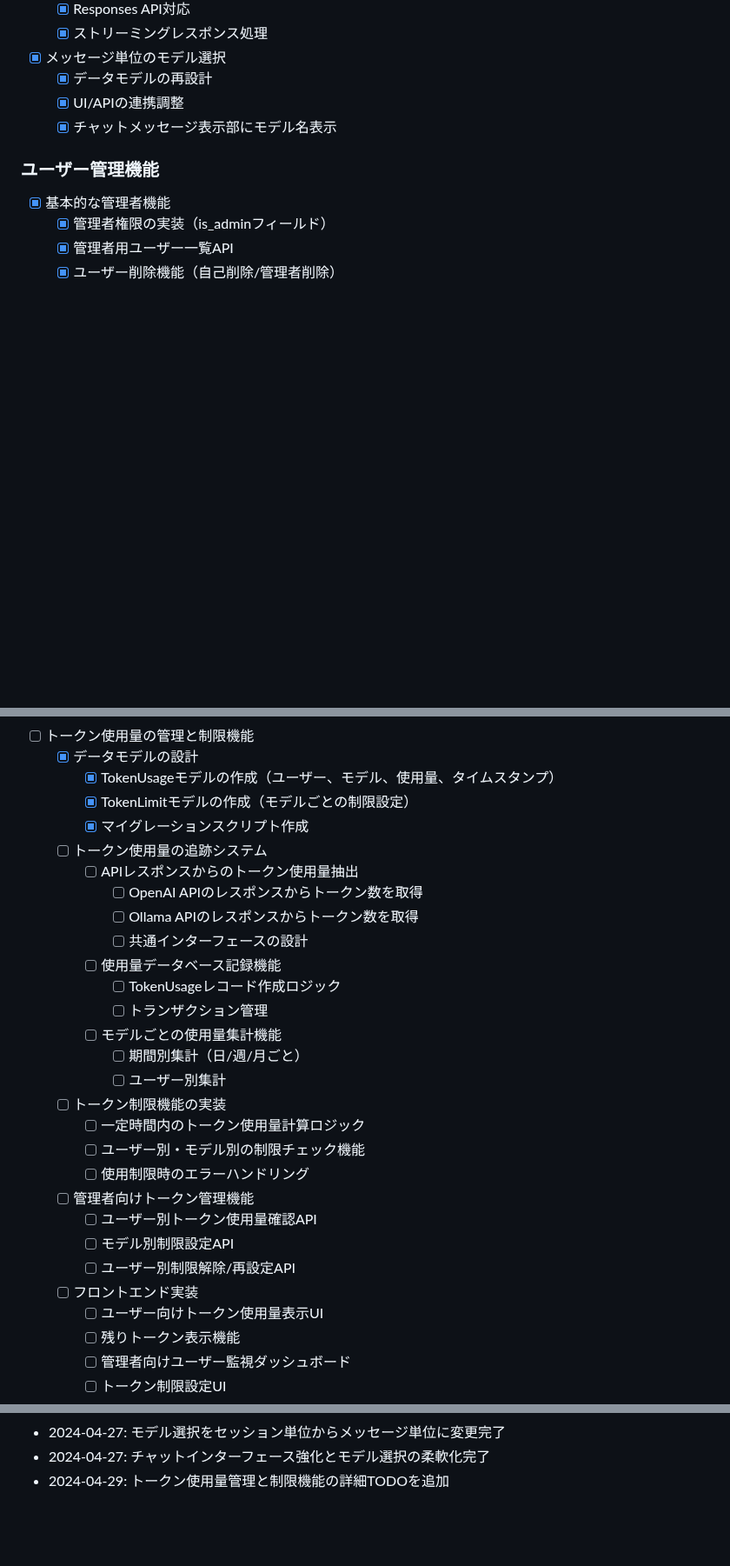
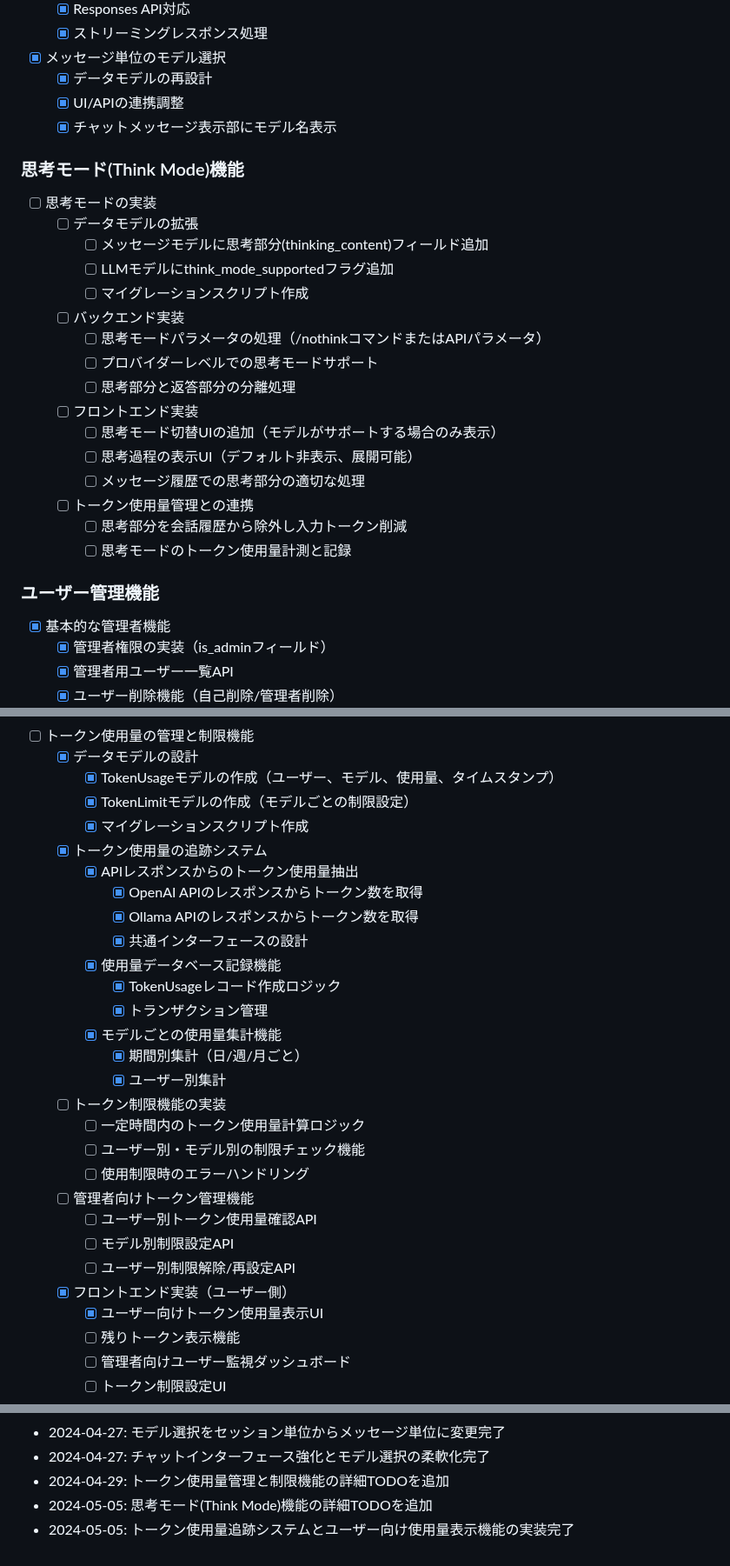
Before and after one commit to keiichiro-sonoda/sleepy-capybara-chat, a Markdown page: todo.md, 3 parts joined by grey strips. Shown at 87% size. GitHub-like rendering; blank space fills up the shorter version.

Commit message:
docs: 思考モード機能の詳細TODOを追加とトークン追跡機能の完了マーク
- 思考モード(Think Mode)機能の詳細実装計画を追加
  - データモデル拡張、バックエンド実装、フロントエンド対応の詳細タスク
  - トークン使用量最適化のための思考部分処理方法

- トークン使用量追跡システム関連タスクを完了としてマーク
  - APIレスポンスからのトークン使用量抽出
  - 使用量データベース記録機能
  - モデルごとの集計機能
  - ユーザー向けUI実装

- 優先順位リストを更新し思考モード実装を追加
- 更新履歴に最新の進捗を記録

```diff
--- a/todo.md
+++ b/todo.md
@@ -60,6 +60,25 @@
   - [x] UI/APIの連携調整
   - [x] チャットメッセージ表示部にモデル名表示
 
+### 思考モード(Think Mode)機能
+
+- [ ] 思考モードの実装
+  - [ ] データモデルの拡張
+    - [ ] メッセージモデルに思考部分(thinking_content)フィールド追加
+    - [ ] LLMモデルにthink_mode_supportedフラグ追加
+    - [ ] マイグレーションスクリプト作成
+  - [ ] バックエンド実装
+    - [ ] 思考モードパラメータの処理（/nothinkコマンドまたはAPIパラメータ）
+    - [ ] プロバイダーレベルでの思考モードサポート
+    - [ ] 思考部分と返答部分の分離処理
+  - [ ] フロントエンド実装
+    - [ ] 思考モード切替UIの追加（モデルがサポートする場合のみ表示）
+    - [ ] 思考過程の表示UI（デフォルト非表示、展開可能）
+    - [ ] メッセージ履歴での思考部分の適切な処理
+  - [ ] トークン使用量管理との連携
+    - [ ] 思考部分を会話履歴から除外し入力トークン削減
+    - [ ] 思考モードのトークン使用量計測と記録
+
 ### ユーザー管理機能
 
 - [x] 基本的な管理者機能
@@ -73,17 +92,17 @@
     - [x] TokenUsageモデルの作成（ユーザー、モデル、使用量、タイムスタンプ）
     - [x] TokenLimitモデルの作成（モデルごとの制限設定）
     - [x] マイグレーションスクリプト作成
-  - [ ] トークン使用量の追跡システム
-    - [ ] APIレスポンスからのトークン使用量抽出
-      - [ ] OpenAI APIのレスポンスからトークン数を取得
-      - [ ] Ollama APIのレスポンスからトークン数を取得
-      - [ ] 共通インターフェースの設計
-    - [ ] 使用量データベース記録機能
-      - [ ] TokenUsageレコード作成ロジック
-      - [ ] トランザクション管理
-    - [ ] モデルごとの使用量集計機能
-      - [ ] 期間別集計（日/週/月ごと）
-      - [ ] ユーザー別集計
+  - [x] トークン使用量の追跡システム
+    - [x] APIレスポンスからのトークン使用量抽出
+      - [x] OpenAI APIのレスポンスからトークン数を取得
+      - [x] Ollama APIのレスポンスからトークン数を取得
+      - [x] 共通インターフェースの設計
+    - [x] 使用量データベース記録機能
+      - [x] TokenUsageレコード作成ロジック
+      - [x] トランザクション管理
+    - [x] モデルごとの使用量集計機能
+      - [x] 期間別集計（日/週/月ごと）
+      - [x] ユーザー別集計
   - [ ] トークン制限機能の実装
     - [ ] 一定時間内のトークン使用量計算ロジック
     - [ ] ユーザー別・モデル別の制限チェック機能
@@ -92,8 +111,8 @@
     - [ ] ユーザー別トークン使用量確認API
     - [ ] モデル別制限設定API
     - [ ] ユーザー別制限解除/再設定API
-  - [ ] フロントエンド実装
-    - [ ] ユーザー向けトークン使用量表示UI
+  - [x] フロントエンド実装（ユーザー側）
+    - [x] ユーザー向けトークン使用量表示UI
     - [ ] 残りトークン表示機能
     - [ ] 管理者向けユーザー監視ダッシュボード
     - [ ] トークン制限設定UI
@@ -159,3 +184,5 @@
 - 2024-04-27: モデル選択をセッション単位からメッセージ単位に変更完了
 - 2024-04-27: チャットインターフェース強化とモデル選択の柔軟化完了
 - 2024-04-29: トークン使用量管理と制限機能の詳細TODOを追加
+- 2024-05-05: 思考モード(Think Mode)機能の詳細TODOを追加
+- 2024-05-05: トークン使用量追跡システムとユーザー向け使用量表示機能の実装完了
```
Also changed, not shown: other parts of todo.md (+11 -5 lines).
